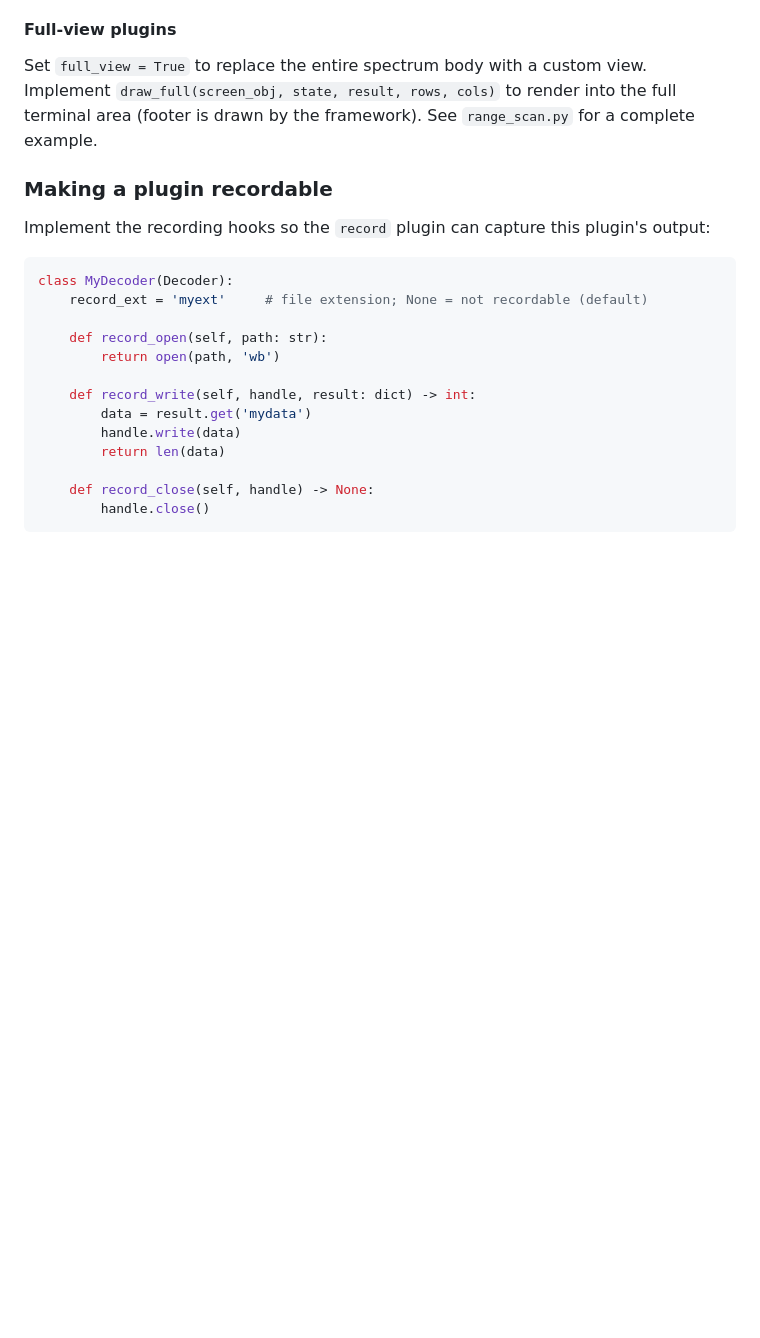
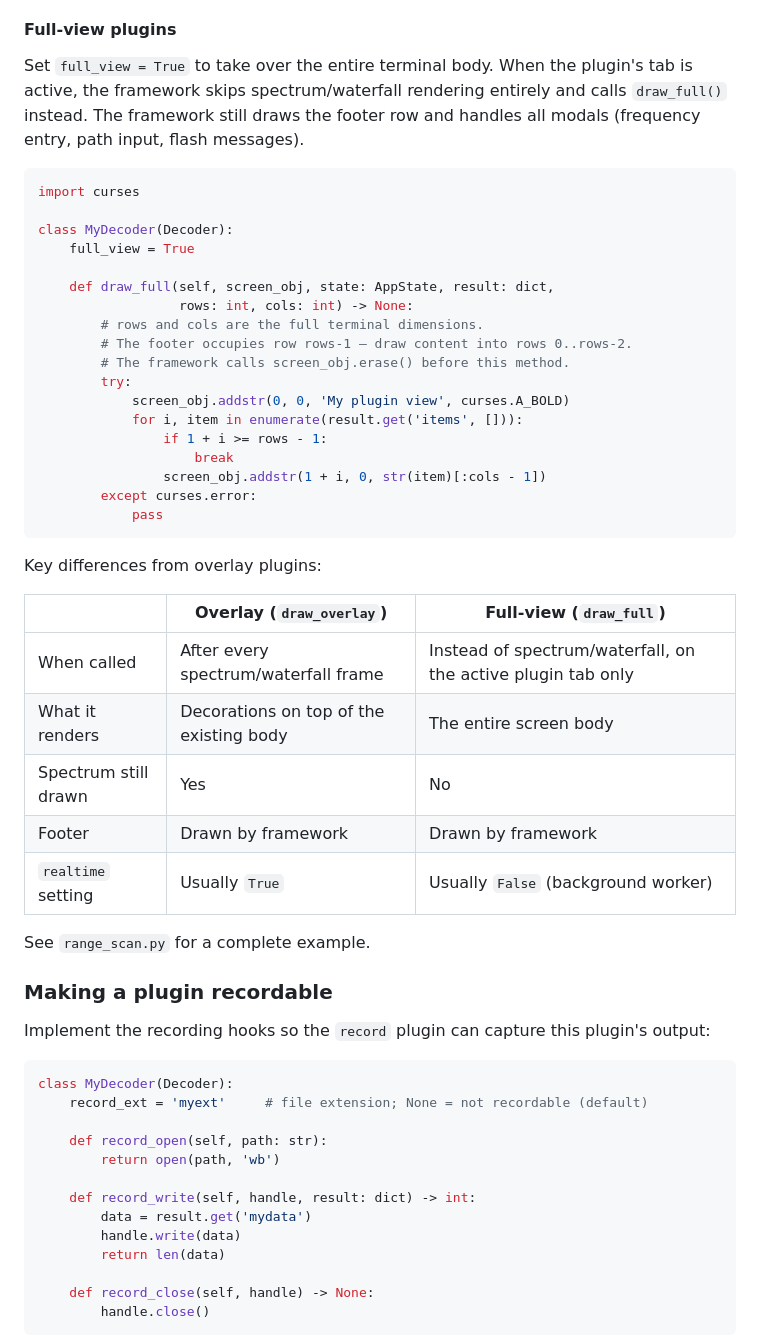
Before and after one commit to halfdonebutinthemaking/SDRTerm, a Markdown page: README.md, the part around the change. GitHub-like rendering; blank space fills up the shorter version.

Commit message:
Expand full_view plugin docs in README with code example and comparison table
Co-Authored-By: Claude Sonnet 4.6 <noreply@anthropic.com>

````diff
--- a/README.md
+++ b/README.md
@@ -234,7 +234,40 @@ class MyDecoder(Decoder):
 
 #### Full-view plugins
 
-Set `full_view = True` to replace the entire spectrum body with a custom view. Implement `draw_full(screen_obj, state, result, rows, cols)` to render into the full terminal area (footer is drawn by the framework). See `range_scan.py` for a complete example.
+Set `full_view = True` to take over the entire terminal body. When the plugin's tab is active, the framework skips spectrum/waterfall rendering entirely and calls `draw_full()` instead. The framework still draws the footer row and handles all modals (frequency entry, path input, flash messages).
+
+```python
+import curses
+
+class MyDecoder(Decoder):
+    full_view = True
+
+    def draw_full(self, screen_obj, state: AppState, result: dict,
+                  rows: int, cols: int) -> None:
+        # rows and cols are the full terminal dimensions.
+        # The footer occupies row rows-1 — draw content into rows 0..rows-2.
+        # The framework calls screen_obj.erase() before this method.
+        try:
+            screen_obj.addstr(0, 0, 'My plugin view', curses.A_BOLD)
+            for i, item in enumerate(result.get('items', [])):
+                if 1 + i >= rows - 1:
+                    break
+                screen_obj.addstr(1 + i, 0, str(item)[:cols - 1])
+        except curses.error:
+            pass
+```
+
+Key differences from overlay plugins:
+
+| | Overlay (`draw_overlay`) | Full-view (`draw_full`) |
+|-|--------------------------|------------------------|
+| When called | After every spectrum/waterfall frame | Instead of spectrum/waterfall, on the active plugin tab only |
+| What it renders | Decorations on top of the existing body | The entire screen body |
+| Spectrum still drawn | Yes | No |
+| Footer | Drawn by framework | Drawn by framework |
+| `realtime` setting | Usually `True` | Usually `False` (background worker) |
+
+See `range_scan.py` for a complete example.
 
 ### Making a plugin recordable
 
````
